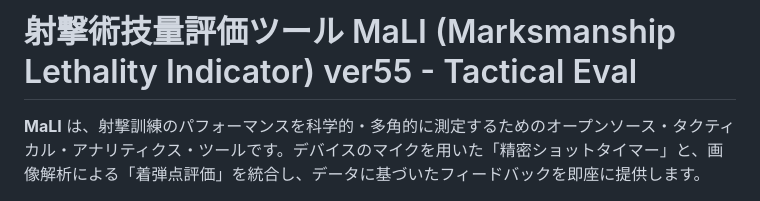
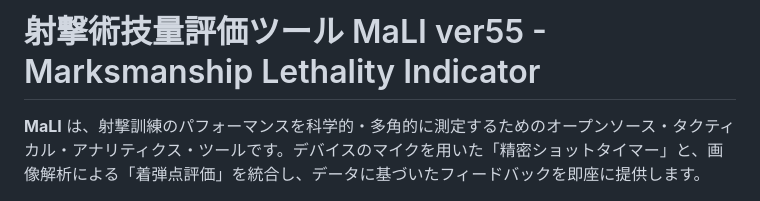
Before and after one commit to okada198803/marksmanship-lethality-indicator, a Markdown page: README.md, the part around the change. GitHub-like rendering.

```diff
--- a/README.md
+++ b/README.md
@@ -1,4 +1,4 @@
-# 射撃術技量評価ツール MaLI (Marksmanship Lethality Indicator) ver55 - Tactical Eval
+# 射撃術技量評価ツール MaLI ver55 - Marksmanship Lethality Indicator
 
 **MaLI** は、射撃訓練のパフォーマンスを科学的・多角的に測定するためのオープンソース・タクティカル・アナリティクス・ツールです。デバイスのマイクを用いた「精密ショットタイマー」と、画像解析による「着弾点評価」を統合し、データに基づいたフィードバックを即座に提供します。
 
```
